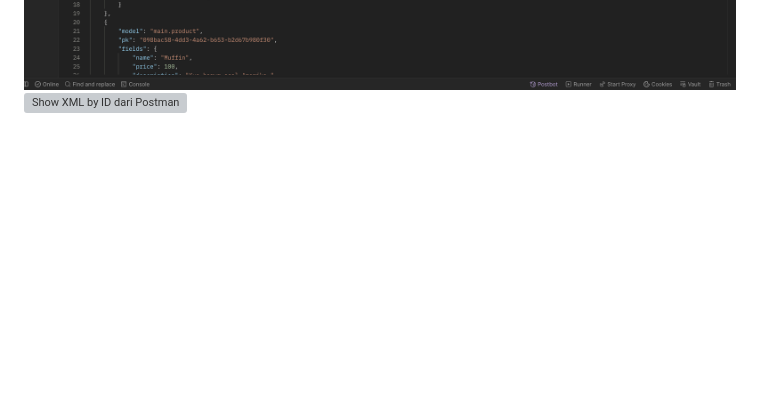
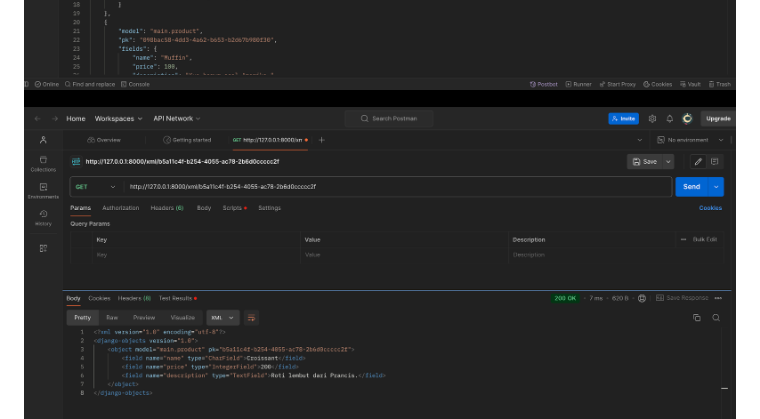
Before and after one commit to irfanrizqinr/pacil-bakery, a Markdown page: README.md, the part around the change. GitHub-like rendering; blank space fills up the shorter version; grey boxes are pictures that could not be loaded.

```diff
--- a/README.md
+++ b/README.md
@@ -88,5 +88,5 @@ Step 10 : Runserver dan lakukan proses git
 
 ![Show XML dari Postman](images/show_xml.png)
 ![Show JSON dari Postman](images/show_json.png)
-![Show XML by ID dari Postman](images/show_xml_by_id.png)
+![Show XML by ID dari Postman](images/Show_xml_by_id.png)
 ![Show JSON by ID dari Postman](images/show_json_by_id.png)
```
